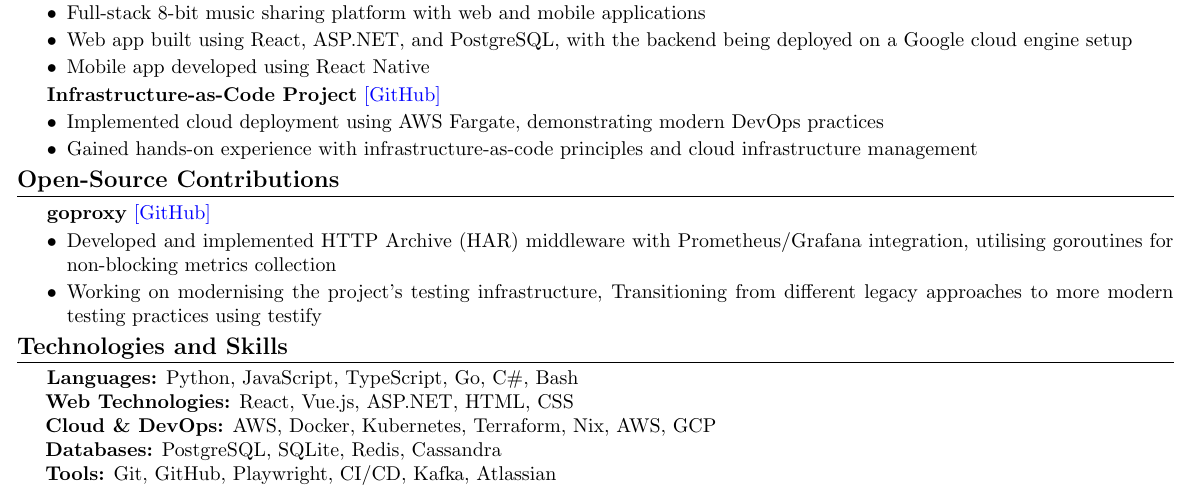
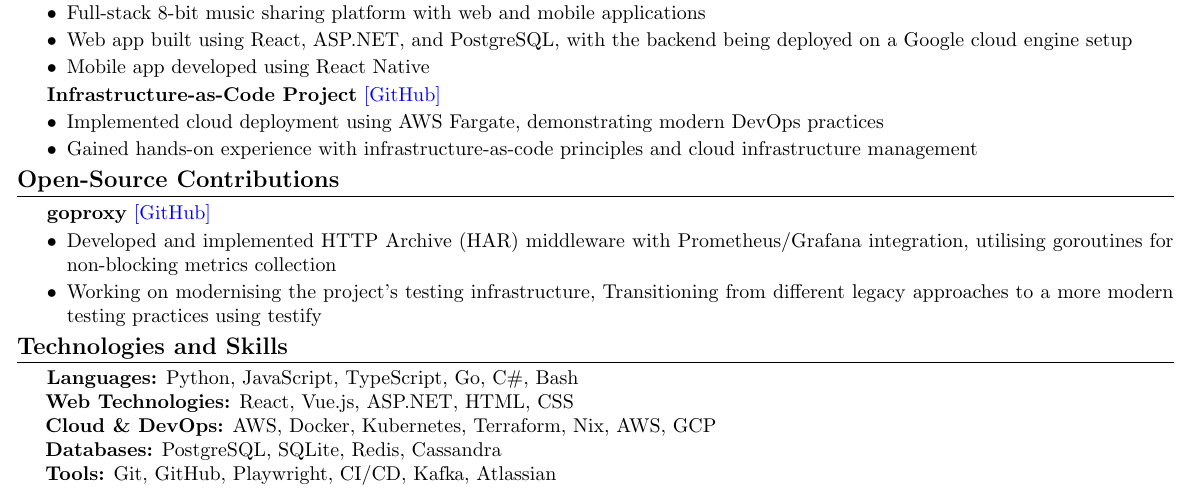
Before and after one commit to CameronBadman/Resume, a LaTeX document (document.tex): part of the page, cut so that both start at the same text. Compiled offline with pdfLaTeX.

Commit message:
fixed grammar mistake in open source

```diff
--- a/document.tex
+++ b/document.tex
@@ -120,7 +120,7 @@
 	\textbf{goproxy} \href{https://github.com/elazarl/goproxy}{[GitHub]}
 	\begin{itemize}[label=\textbullet, itemsep=0.05cm]
 		\item Developed and implemented HTTP Archive (HAR) middleware with Prometheus/Grafana integration, utilising goroutines for non-blocking metrics collection
-		\item Working on modernising the project's testing infrastructure, Transitioning from different legacy approaches to more modern testing practices using testify
+		\item Working on modernising the project's testing infrastructure, Transitioning from different legacy approaches to a more modern testing practices using testify
 	\end{itemize}
 
 	\section{Technologies and Skills}
```
Also changed, not shown: document.pdf, 2 other files.
